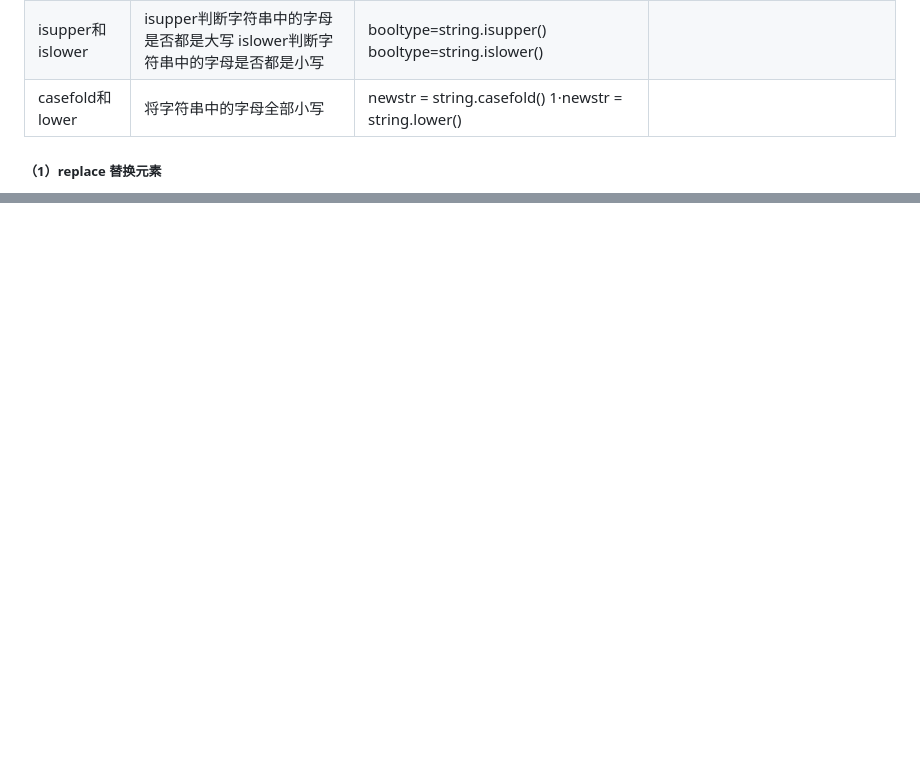
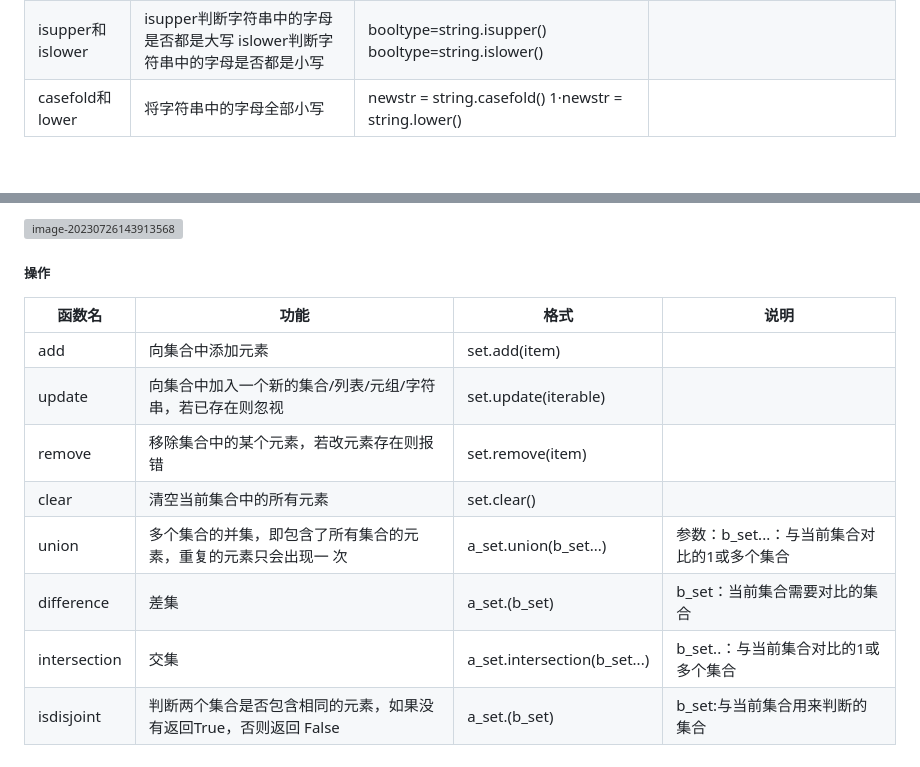
Before and after one commit to konlovelive/yl-dify, a Markdown page: python笔记1.md, 2 parts joined by grey strips. GitHub-like rendering; blank space fills up the shorter version; grey boxes are pictures that could not be loaded.

```diff
--- a/python笔记1.md
+++ b/python笔记1.md
@@ -364,5 +378,4 @@ python中的数据类型：
 | isupper和islower        | isupper判断字符串中的字母是否都是大写  islower判断字符串中的字母是否都是小写 | booltype=string.isupper()     booltype=string.islower()    |                                                              |
 | casefold和lower         | 将字符串中的字母全部小写                                     | newstr = string.casefold()       1·newstr = string.lower() |                                                              |
 
-##### 	（1）replace 替换元素
 
@@ -381,0 +500,14 @@ python中的数据类型：
+![image-20230726143913568](C:\Users\41001\AppData\Roaming\Typora\typora-user-images\image-20230726143913568.png)
+
+##### 操作
+
+| 函数名       | 功能                                                         | 格式                         | 说明                                        |
+| ------------ | ------------------------------------------------------------ | ---------------------------- | ------------------------------------------- |
+| add          | 向集合中添加元素                                             | set.add(item)                |                                             |
+| update       | 向集合中加入一个新的集合/列表/元组/字符串，若已存在则忽视    | set.update(iterable)         |                                             |
+| remove       | 移除集合中的某个元素，若改元素存在则报错                     | set.remove(item)             |                                             |
+| clear        | 清空当前集合中的所有元素                                     | set.clear()                  |                                             |
+| union        | 多个集合的并集，即包含了所有集合的元素，重复的元素只会出现一  次 | a_set.union(b_set...)        | 参数：b_set...：与当前集合对比的1或多个集合 |
+| difference   | 差集                                                         | a_set.(b_set)                | b_set：当前集合需要对比的集合               |
+| intersection | 交集                                                         | a_set.intersection(b_set...) | b_set..：与当前集合对比的1或多个集合        |
+| isdisjoint   | 判断两个集合是否包含相同的元素，如果没有返回True，否则返回   False | a_set.(b_set)                | b_set:与当前集合用来判断的集合              |
```
Also changed, not shown: other parts of python笔记1.md (+142 -23 lines).
